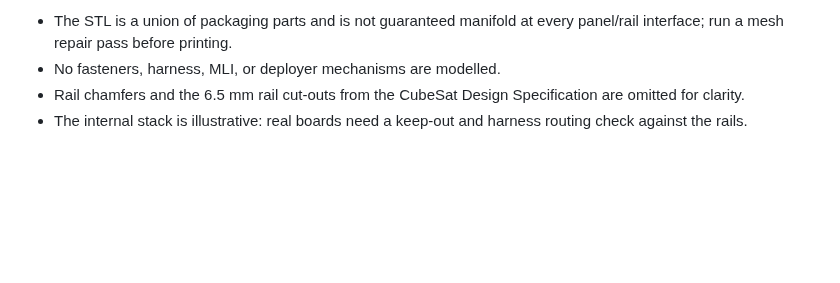
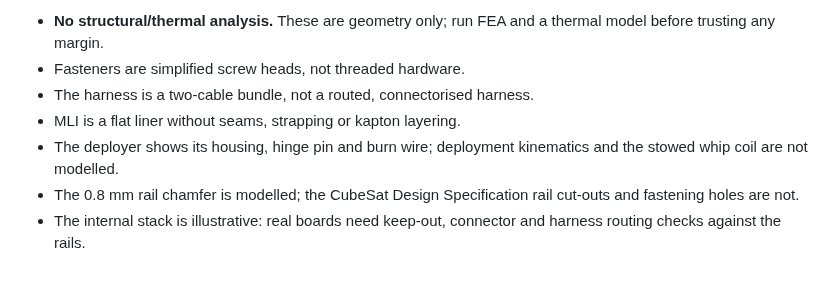
Before and after one commit to yahya-azeem/cubesat-fsw, a Markdown page: cad/README.md, the part around one of its changes. Drawn GitHub-style; blank space fills up the shorter version.

```diff
--- a/cad/README.md
+++ b/cad/README.md
@@ -61,8 +74,12 @@ openscad -D 'show_antenna=false'  -o stowed.stl cad/cubesat.scad
 
-- The STL is a union of packaging parts and is not guaranteed manifold at
-  every panel/rail interface; run a mesh repair pass before printing.
-- No fasteners, harness, MLI, or deployer mechanisms are modelled.
-- Rail chamfers and the 6.5 mm rail cut-outs from the CubeSat Design
-  Specification are omitted for clarity.
-- The internal stack is illustrative: real boards need a keep-out and
-  harness routing check against the rails.
+- **No structural/thermal analysis.** These are geometry only; run FEA and a
+  thermal model before trusting any margin.
+- Fasteners are simplified screw heads, not threaded hardware.
+- The harness is a two-cable bundle, not a routed, connectorised harness.
+- MLI is a flat liner without seams, strapping or kapton layering.
+- The deployer shows its housing, hinge pin and burn wire; deployment
+  kinematics and the stowed whip coil are not modelled.
+- The 0.8 mm rail chamfer is modelled; the CubeSat Design Specification rail
+  cut-outs and fastening holes are not.
+- The internal stack is illustrative: real boards need keep-out, connector
+  and harness routing checks against the rails.
```
Also changed, not shown: other parts of cad/README.md (+31 -18 lines), README.md (+1 -0 lines), cad/cubesat-exploded.png, cad/cubesat-stack.png, cad/cubesat.png, 3 other files.
